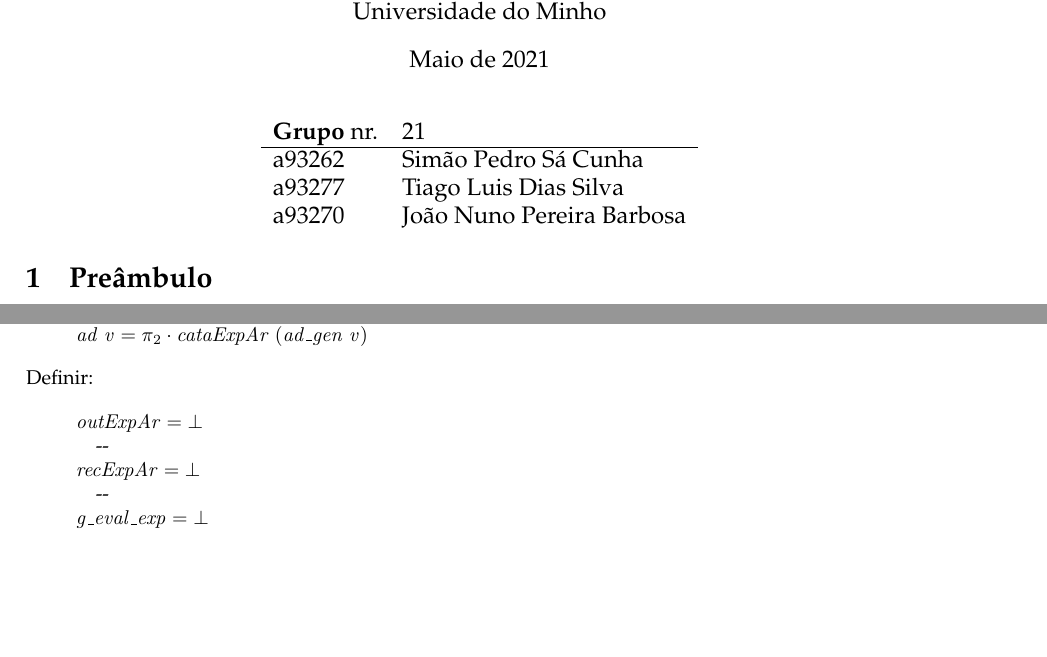
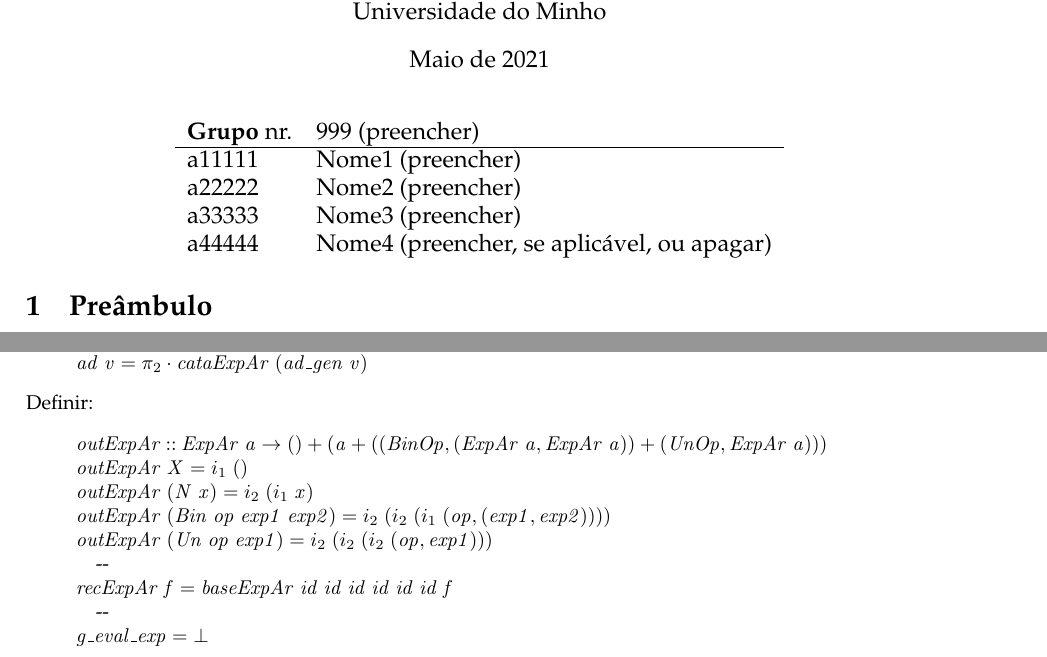
Before and after one commit to simaocunha71/CP_Projeto, a LaTeX document (cp2021t.tex): two parts of pages 1 and 13 of 16, joined at a grey line, cut so that both start at the same text, the shorter picture padded with empty space. Compiled offline with pdfLaTeX.

Commit message:
alinea1 P1

```diff
--- a/cp2021t.tex
+++ b/cp2021t.tex
@@ -305,14 +305,15 @@
 
 \begin{center}\large
 \begin{tabular}{ll}
-\textbf{Grupo} nr. & 21
+\textbf{Grupo} nr. & 999 (preencher)
 \\\hline
-a93262 & Simão Pedro Sá Cunha
-\\
-a93277 & Tiago Luis Dias Silva
-\\
-a93270 & 	João Nuno Pereira Barbosa
-\\
+a11111 & Nome1 (preencher)
+\\
+a22222 & Nome2 (preencher)
+\\
+a33333 & Nome3 (preencher)
+\\
+a44444 & Nome4 (preencher, se aplicável, ou apagar)
 \end{tabular}
 \end{center}
 
@@ -1557,11 +1562,19 @@ Definir:
 \begin{hscode}\SaveRestoreHook
 \column{B}{@{}>{\hspre}l<{\hspost}@{}}%
 \column{E}{@{}>{\hspre}l<{\hspost}@{}}%
-\>[B]{}\Varid{outExpAr}\mathrel{=}\bot {}\<[E]%
+\>[B]{}\Varid{outExpAr}\mathbin{::}\Conid{ExpAr}\;\Varid{a}\to ()+(\Varid{a}+((\Conid{BinOp},(\Conid{ExpAr}\;\Varid{a},\Conid{ExpAr}\;\Varid{a}))+(\Conid{UnOp},\Conid{ExpAr}\;\Varid{a}))){}\<[E]%
+\\
+\>[B]{}\Varid{outExpAr}\;\Conid{X}\mathrel{=}i_1\;(){}\<[E]%
+\\
+\>[B]{}\Varid{outExpAr}\;(\Conid{N}\;\Varid{x})\mathrel{=}i_2\;(i_1\;\Varid{x}){}\<[E]%
+\\
+\>[B]{}\Varid{outExpAr}\;(\Conid{Bin}\;\Varid{op}\;\Varid{exp1}\;\Varid{exp2})\mathrel{=}i_2\;(i_2\;(i_1\;(\Varid{op},(\Varid{exp1},\Varid{exp2})))){}\<[E]%
+\\
+\>[B]{}\Varid{outExpAr}\;(\Conid{Un}\;\Varid{op}\;\Varid{exp1})\mathrel{=}i_2\;(i_2\;(i_2\;(\Varid{op},\Varid{exp1}))){}\<[E]%
 \\
 \>[B]{}\mbox{\onelinecomment }{}\<[E]%
 \\
-\>[B]{}\Varid{recExpAr}\mathrel{=}\bot {}\<[E]%
+\>[B]{}\Varid{recExpAr}\;\Varid{f}\mathrel{=}\Varid{baseExpAr}\;\Varid{id}\;\Varid{id}\;\Varid{id}\;\Varid{id}\;\Varid{id}\;\Varid{id}\;\Varid{f}{}\<[E]%
 \\
 \>[B]{}\mbox{\onelinecomment }{}\<[E]%
 \\
```
Also changed, not shown: cp2021t.pdf, cp2021t.tex (14 more changed lines), 2 other files.
